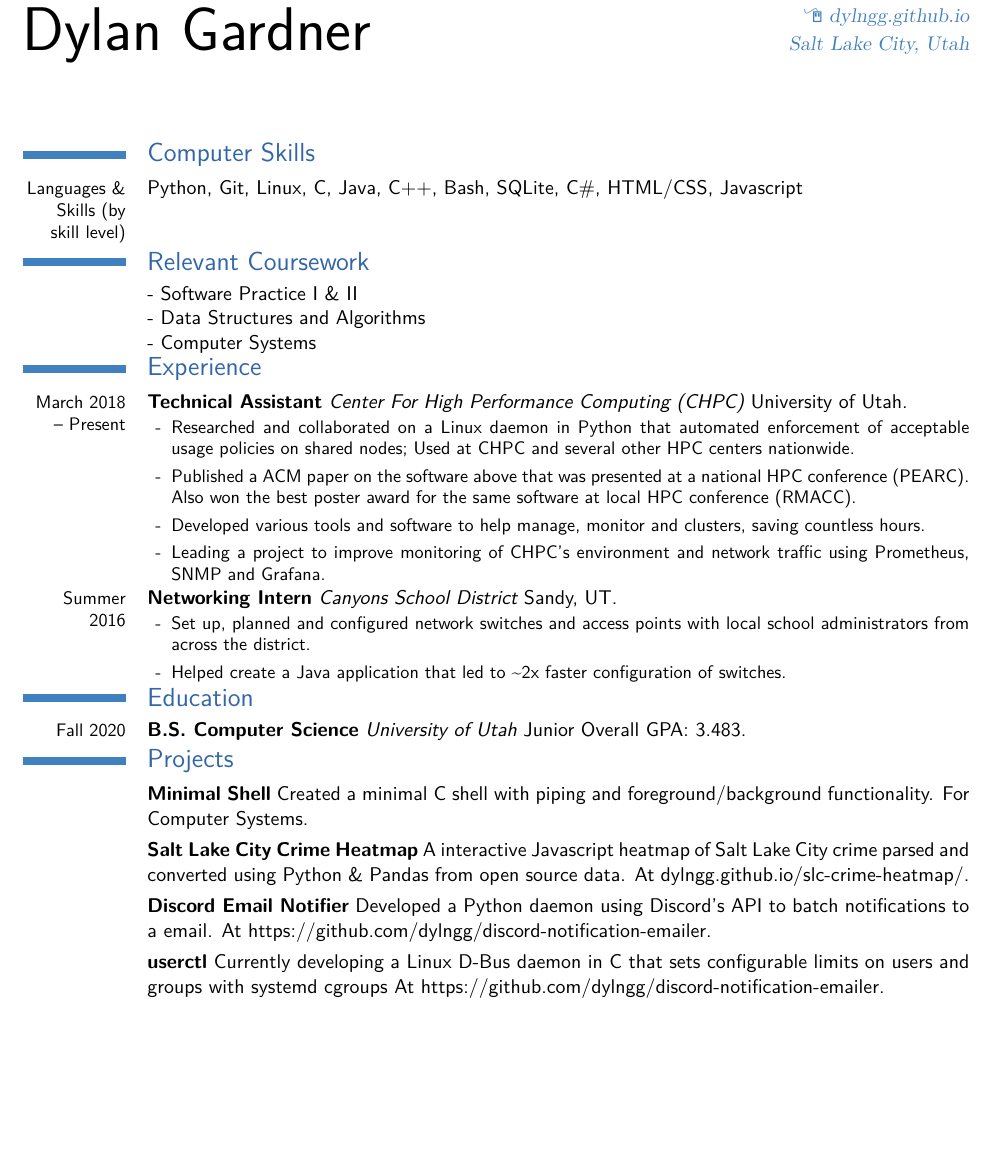
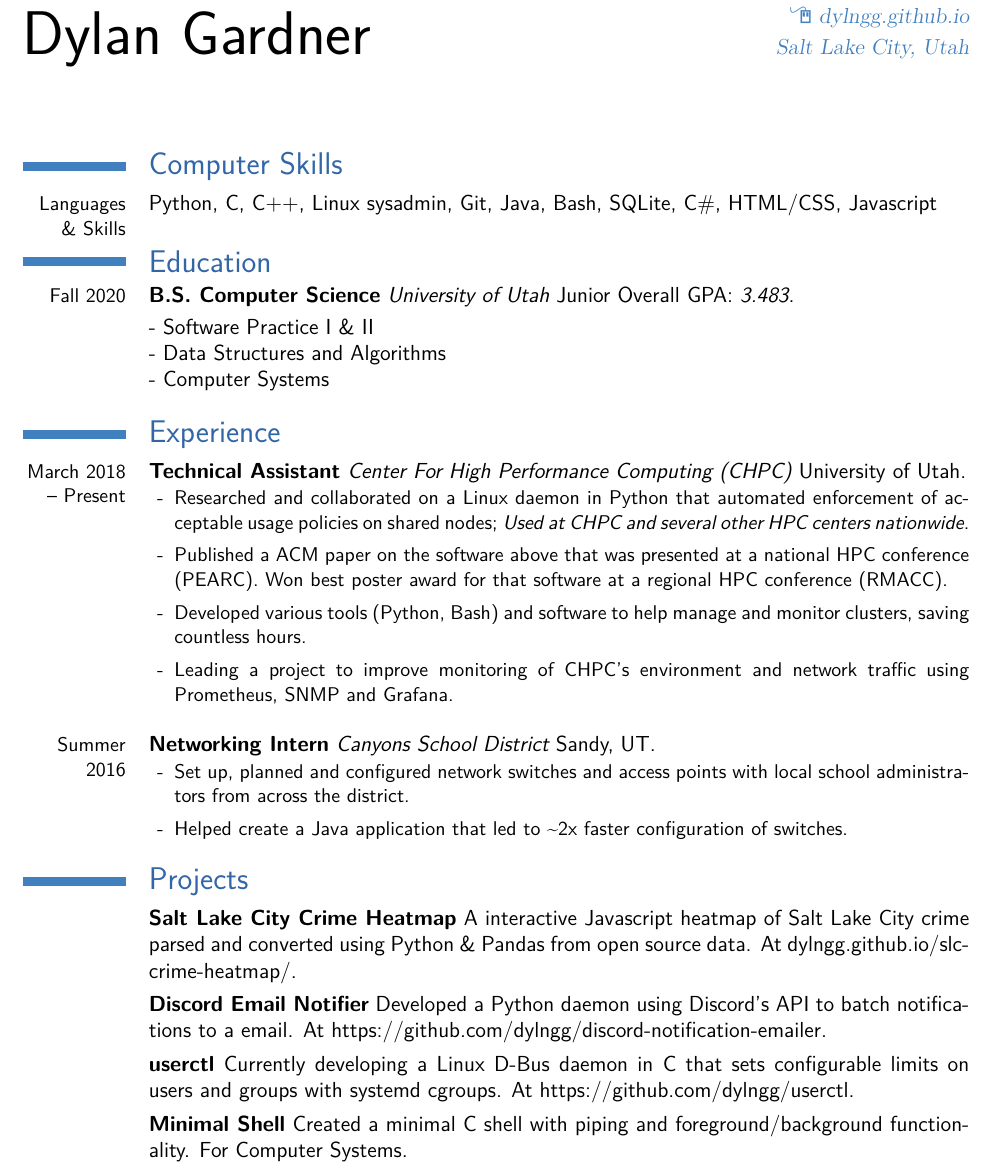
Before and after one commit to dylngg/resume, a LaTeX CV (dGardnerResume.tex): part of the page, cut so that both start at the same text, the shorter picture padded with empty space. Compiled offline with XeLaTeX.

Commit message:
Move sections around to make more sense, fix alignment

```diff
--- a/dGardnerResume.tex
+++ b/dGardnerResume.tex
@@ -5,7 +5,7 @@
 %!TEX TS-program = xelatex
 %!TEX encoding = UTF-8 Unicode
 
-\documentclass[11pt,letterpaper,final]{moderncv}
+\documentclass[12pt,letterpaper,final]{moderncv}
 \usepackage{fontspec}
 \moderncvtheme[blue]{classic}
 
@@ -38,31 +38,30 @@
 \maketitle
 
 \section{Computer Skills}
-  \cvline{Languages \& Skills (by skill level)}{Python, Git, Linux, C, Java, C++, Bash, SQLite, C\#, HTML/CSS, Javascript}
-\section{Relevant Coursework}
+  \cvline{Languages \& Skills}{Python, C, C++, Linux sysadmin, Git, Java, Bash, SQLite, C\#, HTML/CSS, Javascript}
+\section{Education}
+  \cventry{Fall 2020}{B.S. Computer Science}{University of Utah}{Junior}{Overall GPA: \emph{3.483}}{}
   \cvlistitem{Software Practice I \& II}
   \cvlistitem{Data Structures and Algorithms}
-  \cvlistitem{Computer Systems}
+  \cvlistitem{Computer Systems} \\
 \section{Experience}
   \cventry{March 2018 -- Present}{Technical Assistant}{Center For High Performance Computing (CHPC)}{University of Utah}{}{
       \begin{itemize}
-        \item Researched and collaborated on a \httplink[Linux daemon in Python]{https://gitlab.chpc.utah.edu/arbiter2/arbiter2} that automated enforcement of acceptable usage policies on shared nodes; Used at CHPC and several other HPC centers nationwide.
-        \item Published a ACM paper on the software above that was presented at a national HPC conference (PEARC). Also won the best poster award for the same software at local HPC conference (RMACC).
-        \item Developed various tools and software to help manage, monitor and clusters, saving countless hours.
-        \item Leading a project to improve monitoring of CHPC's environment and network traffic using Prometheus, SNMP and Grafana.
+          \item Researched and collaborated on a \httplink[Linux daemon in Python]{https://gitlab.chpc.utah.edu/arbiter2/arbiter2} that automated enforcement of acceptable usage policies on shared nodes; \emph{Used at CHPC and several other HPC centers nationwide}.
+        \item Published a ACM paper on the software above that was presented at a national HPC conference (PEARC). Won best poster award for that software at a regional HPC conference (RMACC).
+        \item Developed various tools (Python, Bash) and software to help manage and monitor clusters, saving countless hours.
+        \item Leading a project to improve monitoring of CHPC's environment and network traffic using Prometheus, SNMP and Grafana. \\
       \end{itemize}
   }
   \cventry{Summer 2016}{Networking Intern}{Canyons School District}{Sandy, UT}{}{
     \begin{itemize}
       \item Set up, planned and configured network switches and access points with local school administrators from across the district.
-      \item Helped create a Java application that led to \~{}2x faster configuration of switches.
+      \item Helped create a Java application that led to \~{}2x faster configuration of switches. \\
     \end{itemize}
   }
-\section{Education}
-  \cventry{Fall 2020}{B.S. Computer Science}{University of Utah}{Junior}{Overall GPA: 3.483}{}
 \section{Projects}
-  \cventry{}{Minimal Shell}{}{Created a minimal C shell with piping and foreground/background functionality.}{For Computer Systems}{}
   \cventry{}{Salt Lake City Crime Heatmap}{}{A interactive Javascript heatmap of Salt Lake City crime parsed and converted using Python \& Pandas from open source data.}{At \httplink[]{dylngg.github.io/slc-crime-heatmap/}}{}
   \cventry{}{Discord Email Notifier}{}{Developed a Python daemon using Discord's API to batch notifications to a email.}{At \httplink[]{https://github.com/dylngg/discord-notification-emailer}}{}
-  \cventry{}{userctl}{}{Currently developing a Linux D-Bus daemon in C that sets configurable limits on users and groups with systemd cgroups}{At \httplink[]{https://github.com/dylngg/discord-notification-emailer}}{}
+  \cventry{}{userctl}{}{Currently developing a Linux D-Bus daemon in C that sets configurable limits on users and groups with systemd cgroups.}{At \httplink[]{https://github.com/dylngg/userctl}}{}
+  \cventry{}{Minimal Shell}{}{Created a minimal C shell with piping and foreground/background functionality.}{For Computer Systems}{}
 \end{document}
```
Also changed, not shown: dGardnerResume.pdf.
